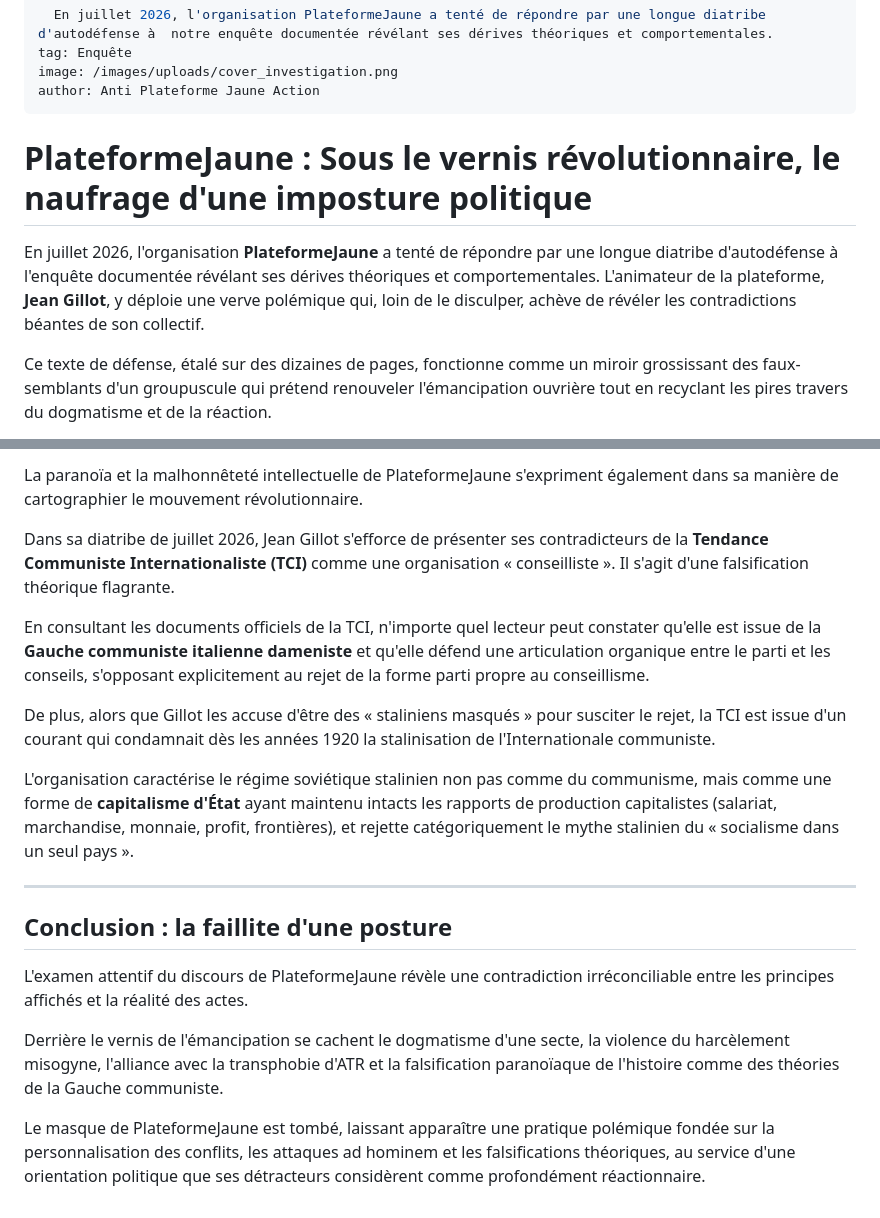
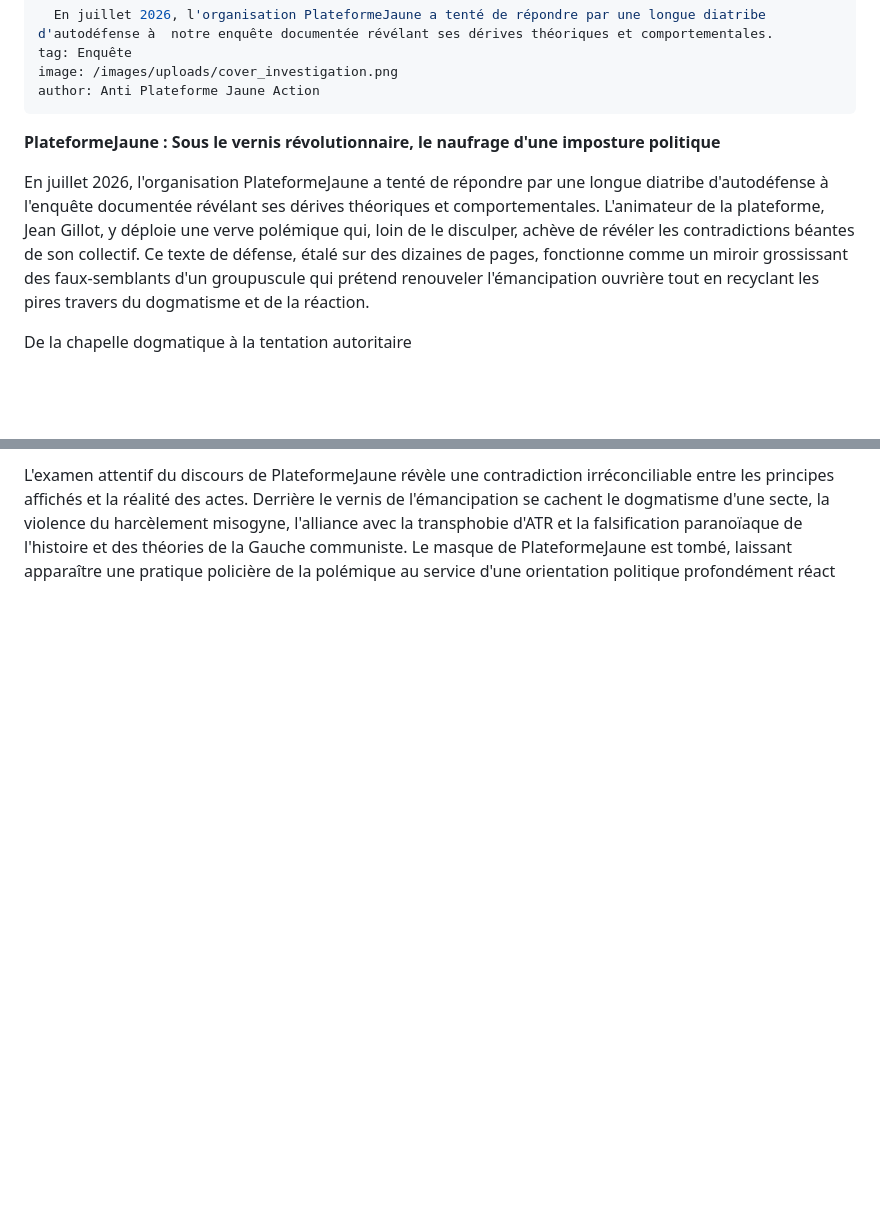
Before and after one commit to lignerouge/Antiplateformejaune, a Markdown page: _posts/2026-07-12-réponse-à-platformejaune.md, 2 parts joined by grey strips. Rendered like a GitHub page; blank space fills up the shorter version.

```diff
--- a/_posts/2026-07-12-réponse-à-platformejaune.md
+++ b/_posts/2026-07-12-réponse-à-platformejaune.md
@@ -9,9 +9,9 @@ tag: Enquête
 image: /images/uploads/cover_investigation.png
 author: Anti Plateforme Jaune Action
 ---
-# PlateformeJaune : Sous le vernis révolutionnaire, le naufrage d'une imposture politique
+**PlateformeJaune : Sous le vernis révolutionnaire, le naufrage d'une imposture politique**
 
-En juillet 2026, l'organisation **PlateformeJaune** a tenté de répondre par une longue diatribe d'autodéfense à l'enquête documentée révélant ses dérives théoriques et comportementales. L'animateur de la plateforme, **Jean Gillot**, y déploie une verve polémique qui, loin de le disculper, achève de révéler les contradictions béantes de son collectif.
+En juillet 2026, l'organisation PlateformeJaune a tenté de répondre par une longue diatribe d'autodéfense à l'enquête documentée révélant ses dérives théoriques et comportementales. L'animateur de la plateforme, Jean Gillot, y déploie une verve polémique qui, loin de le disculper, achève de révéler les contradictions béantes de son collectif. Ce texte de défense, étalé sur des dizaines de pages, fonctionne comme un miroir grossissant des faux-semblants d'un groupuscule qui prétend renouveler l'émancipation ouvrière tout en recyclant les pires travers du dogmatisme et de la réaction.
 
-Ce texte de défense, étalé sur des dizaines de pages, fonctionne comme un miroir grossissant des faux-semblants d'un groupuscule qui prétend renouveler l'émancipation ouvrière tout en recyclant les pires travers du dogmatisme et de la réaction.
+De la chapelle dogmatique à la tentation autoritaire
 
@@ -58,19 +40 @@ Cette stratégie s'accompagne d'une psychiatrisation de son opposante, qu'il dé
-La paranoïa et la malhonnêteté intellectuelle de PlateformeJaune s'expriment également dans sa manière de cartographier le mouvement révolutionnaire.
-
-Dans sa diatribe de juillet 2026, Jean Gillot s'efforce de présenter ses contradicteurs de la **Tendance Communiste Internationaliste (TCI)** comme une organisation « conseilliste ». Il s'agit d'une falsification théorique flagrante.
-
-En consultant les documents officiels de la TCI, n'importe quel lecteur peut constater qu'elle est issue de la **Gauche communiste italienne dameniste** et qu'elle défend une articulation organique entre le parti et les conseils, s'opposant explicitement au rejet de la forme parti propre au conseillisme.
-
-De plus, alors que Gillot les accuse d'être des « staliniens masqués » pour susciter le rejet, la TCI est issue d'un courant qui condamnait dès les années 1920 la stalinisation de l'Internationale communiste.
-
-L'organisation caractérise le régime soviétique stalinien non pas comme du communisme, mais comme une forme de **capitalisme d'État** ayant maintenu intacts les rapports de production capitalistes (salariat, marchandise, monnaie, profit, frontières), et rejette catégoriquement le mythe stalinien du « socialisme dans un seul pays ».
-
----
-
-## Conclusion : la faillite d'une posture
-
-L'examen attentif du discours de PlateformeJaune révèle une contradiction irréconciliable entre les principes affichés et la réalité des actes.
-
-Derrière le vernis de l'émancipation se cachent le dogmatisme d'une secte, la violence du harcèlement misogyne, l'alliance avec la transphobie d'ATR et la falsification paranoïaque de l'histoire comme des théories de la Gauche communiste.
-
-Le masque de PlateformeJaune est tombé, laissant apparaître une pratique polémique fondée sur la personnalisation des conflits, les attaques ad hominem et les falsifications théoriques, au service d'une orientation politique que ses détracteurs considèrent comme profondément réactionnaire.
+L'examen attentif du discours de PlateformeJaune révèle une contradiction irréconciliable entre les principes affichés et la réalité des actes. Derrière le vernis de l'émancipation se cachent le dogmatisme d'une secte, la violence du harcèlement misogyne, l'alliance avec la transphobie d'ATR et la falsification paranoïaque de l'histoire et des théories de la Gauche communiste. Le masque de PlateformeJaune est tombé, laissant apparaître une pratique policière de la polémique au service d'une orientation politique profondément réact
```
Also changed, not shown: other parts of _posts/2026-07-12-réponse-à-platformejaune.md (+9 -27 lines).
